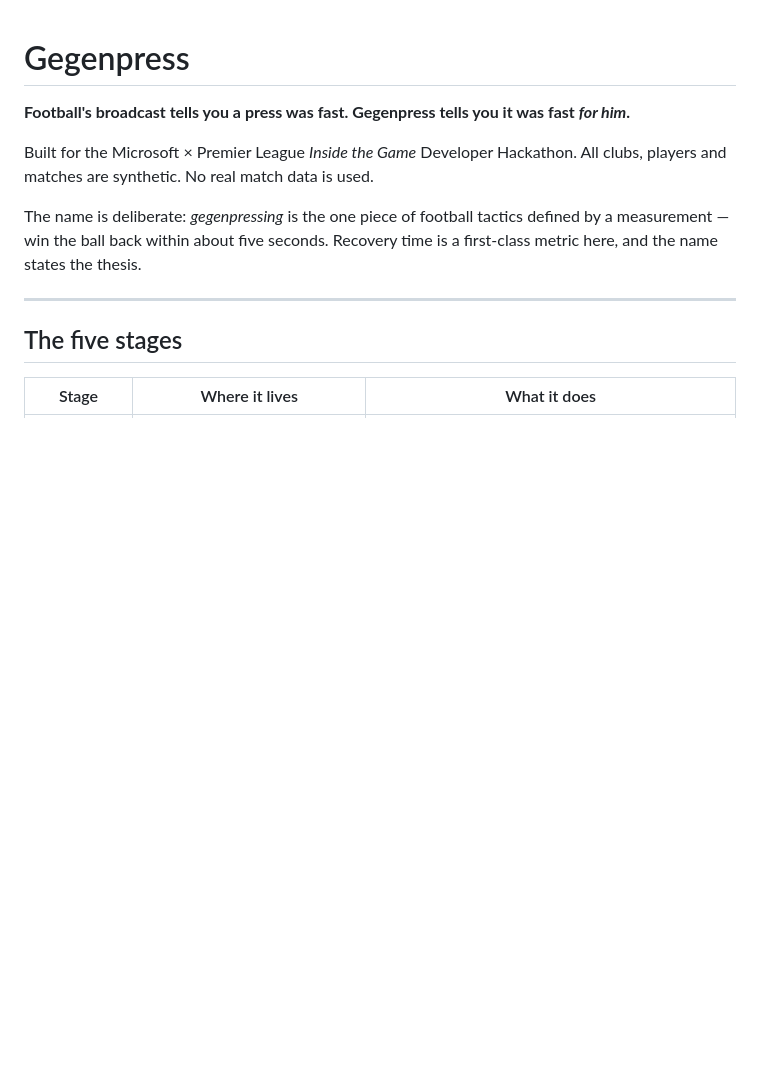
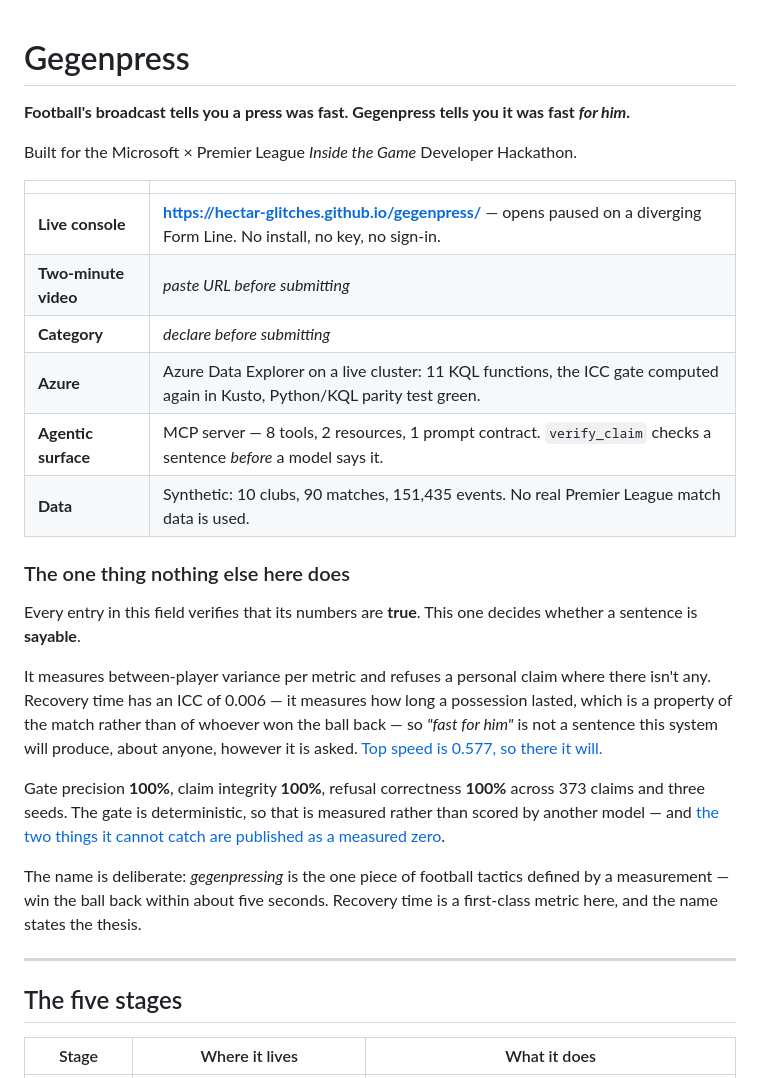
Before and after one commit to hectar-glitches/gegenpress, a Markdown page: README.md, the part around the change. Drawn GitHub-style; blank space fills up the shorter version.

```diff
--- a/README.md
+++ b/README.md
@@ -2,7 +2,24 @@
 
 **Football's broadcast tells you a press was fast. Gegenpress tells you it was fast *for him*.**
 
-Built for the Microsoft × Premier League *Inside the Game* Developer Hackathon. All clubs, players and matches are synthetic. No real match data is used.
+Built for the Microsoft × Premier League *Inside the Game* Developer Hackathon.
+
+| | |
+| --- | --- |
+| **Live console** | **https://hectar-glitches.github.io/gegenpress/** — opens paused on a diverging Form Line. No install, no key, no sign-in. |
+| **Two-minute video** | _paste URL before submitting_ |
+| **Category** | _declare before submitting_ |
+| **Azure** | Azure Data Explorer on a live cluster: 11 KQL functions, the ICC gate computed again in Kusto, Python/KQL parity test green. |
+| **Agentic surface** | MCP server — 8 tools, 2 resources, 1 prompt contract. `verify_claim` checks a sentence *before* a model says it. |
+| **Data** | Synthetic: 10 clubs, 90 matches, 151,435 events. No real Premier League match data is used. |
+
+### The one thing nothing else here does
+
+Every entry in this field verifies that its numbers are **true**. This one decides whether a sentence is **sayable**.
+
+It measures between-player variance per metric and refuses a personal claim where there isn't any. Recovery time has an ICC of 0.006 — it measures how long a possession lasted, which is a property of the match rather than of whoever won the ball back — so *"fast for him"* is not a sentence this system will produce, about anyone, however it is asked. [Top speed is 0.577, so there it will.](#the-system-refuses-claims-it-cannot-support)
+
+Gate precision **100%**, claim integrity **100%**, refusal correctness **100%** across 373 claims and three seeds. The gate is deterministic, so that is measured rather than scored by another model — and [the two things it cannot catch are published as a measured zero](#evidence).
 
 The name is deliberate: *gegenpressing* is the one piece of football tactics defined by a measurement — win the ball back within about five seconds. Recovery time is a first-class metric here, and the name states the thesis.
 
```
Also changed, not shown: docs/DEMO.md (+55 -56 lines).
